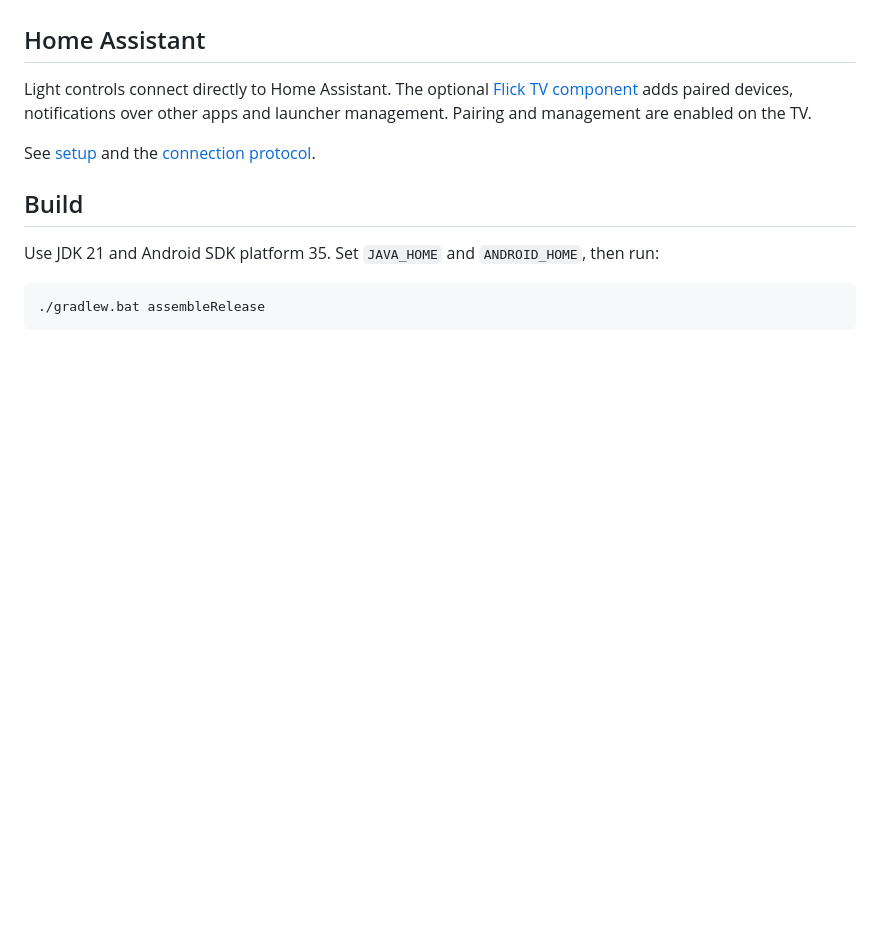
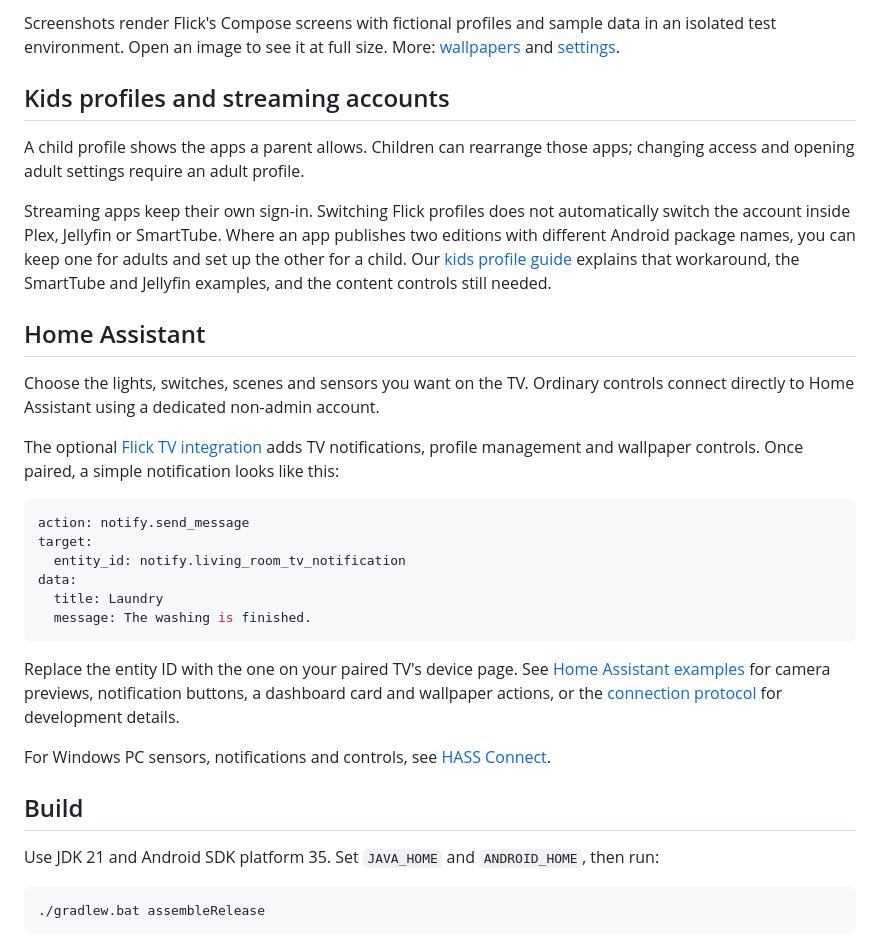
Before and after one commit to alphasixtyfive/flick, a Markdown page: README.md, the part around one of its changes. Rendered like a GitHub page; blank space fills up the shorter version.

````diff
--- a/README.md
+++ b/README.md
@@ -33,11 +62,43 @@ See [SETUP.md](SETUP.md) for installation, profiles, photos and Home Assistant s
+Screenshots render Flick's Compose screens with fictional profiles and sample data
+in an isolated test environment.
+Open an image to see it at full size. More: [wallpapers](docs/screenshots/wallpapers.png)
+and [settings](docs/screenshots/settings.png).
+
+## Kids profiles and streaming accounts
+
+A child profile shows the apps a parent allows. Children can rearrange those apps;
+changing access and opening adult settings require an adult profile.
+
+Streaming apps keep their own sign-in. Switching Flick profiles does not automatically
+switch the account inside Plex, Jellyfin or SmartTube. Where an app publishes two
+editions with different Android package names, you can keep one for adults and set up
+the other for a child. Our [kids profile guide](docs/kids-profiles.md) explains that
+workaround, the SmartTube and Jellyfin examples, and the content controls still needed.
 
 ## Home Assistant
 
-Light controls connect directly to Home Assistant. The optional
-[Flick TV component](https://github.com/alphasixtyfive/flick-home-assistant) adds paired devices,
-notifications over other apps and launcher management. Pairing and management are enabled on the TV.
+Choose the lights, switches, scenes and sensors you want on the TV. Ordinary controls
+connect directly to Home Assistant using a dedicated non-admin account.
 
-See [setup](SETUP.md#home-assistant) and the [connection protocol](docs/home-assistant-protocol.md).
+The optional [Flick TV integration](https://github.com/alphasixtyfive/flick-home-assistant)
+adds TV notifications, profile management and wallpaper controls. Once paired, a simple
+notification looks like this:
+
+```yaml
+action: notify.send_message
+target:
+  entity_id: notify.living_room_tv_notification
+data:
+  title: Laundry
+  message: The washing is finished.
+```
+
+Replace the entity ID with the one on your paired TV's device page. See
+[Home Assistant examples](docs/home-assistant-examples.md) for camera previews,
+notification buttons, a dashboard card and wallpaper actions, or the
+[connection protocol](docs/home-assistant-protocol.md) for development details.
+
+For Windows PC sensors, notifications and controls, see [HASS Connect](https://github.com/alphasixtyfive/HASSConnect).
 
 ## Build
 
````
Also changed, not shown: other parts of README.md (+39 -10 lines), SETUP.md (+7 -0 lines), docs/home-assistant-examples.md (added, +236 -0 lines), docs/kids-profiles.md (added, +109 -0 lines), docs/screenshots/README.md (added, +19 -0 lines), docs/screenshots/home-assistant.png, docs/screenshots/home.png, docs/screenshots/profiles.png, docs/screenshots/settings.png, 2 other files.
